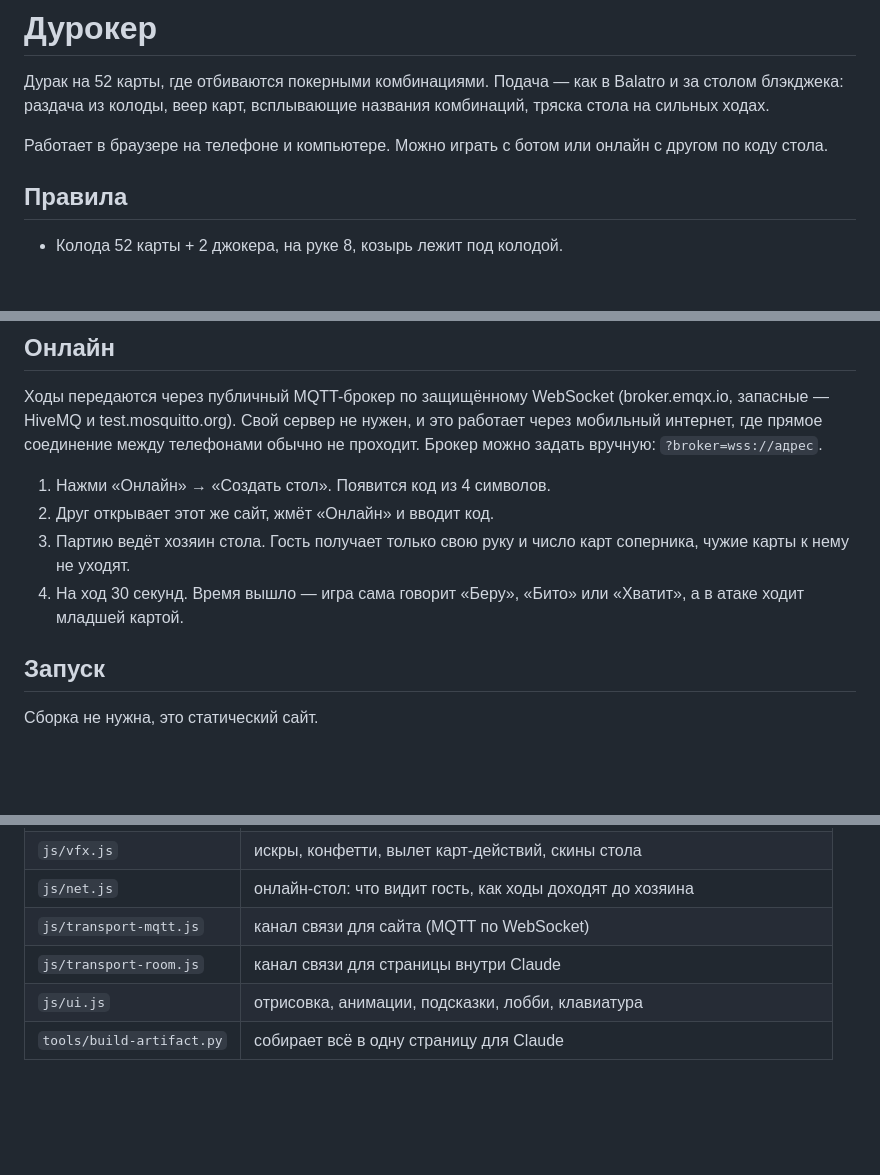
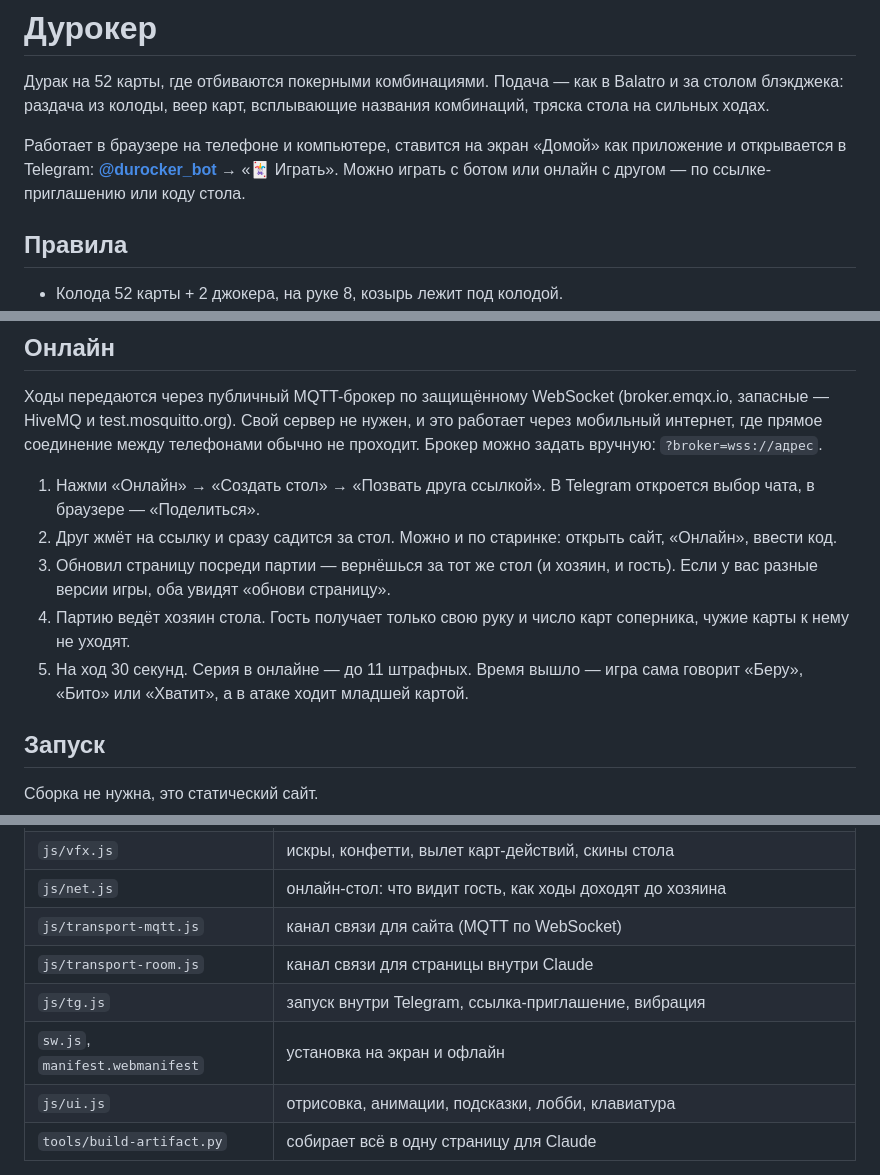
Before and after one commit to alic1035wizz/durocker, a Markdown page: README.md, 3 parts joined by grey strips. Rendered like a GitHub page; blank space fills up the shorter version.

Commit message:
README: Telegram, приглашение ссылкой, возврат за стол
Co-Authored-By: Claude Opus 5.5 <noreply@anthropic.com>
Claude-Session: https://claude.ai/code/session_019MCKY48Dh5HHywow9PZGq9

```diff
--- a/README.md
+++ b/README.md
@@ -2,7 +2,7 @@
 
 Дурак на 52 карты, где отбиваются покерными комбинациями. Подача — как в Balatro и за столом блэкджека: раздача из колоды, веер карт, всплывающие названия комбинаций, тряска стола на сильных ходах.
 
-Работает в браузере на телефоне и компьютере. Можно играть с ботом или онлайн с другом по коду стола.
+Работает в браузере на телефоне и компьютере, ставится на экран «Домой» как приложение и открывается в Telegram: **[@durocker_bot](https://t.me/durocker_bot)** → «🃏 Играть». Можно играть с ботом или онлайн с другом — по ссылке-приглашению или коду стола.
 
 ## Правила
 
@@ -45,10 +45,11 @@
 
 Ходы передаются через публичный MQTT-брокер по защищённому WebSocket (broker.emqx.io, запасные — HiveMQ и test.mosquitto.org). Свой сервер не нужен, и это работает через мобильный интернет, где прямое соединение между телефонами обычно не проходит. Брокер можно задать вручную: `?broker=wss://адрес`.
 
-1. Нажми «Онлайн» → «Создать стол». Появится код из 4 символов.
-2. Друг открывает этот же сайт, жмёт «Онлайн» и вводит код.
-3. Партию ведёт хозяин стола. Гость получает только свою руку и число карт соперника, чужие карты к нему не уходят.
-4. На ход 30 секунд. Время вышло — игра сама говорит «Беру», «Бито» или «Хватит», а в атаке ходит младшей картой.
+1. Нажми «Онлайн» → «Создать стол» → «Позвать друга ссылкой». В Telegram откроется выбор чата, в браузере — «Поделиться».
+2. Друг жмёт на ссылку и сразу садится за стол. Можно и по старинке: открыть сайт, «Онлайн», ввести код.
+3. Обновил страницу посреди партии — вернёшься за тот же стол (и хозяин, и гость). Если у вас разные версии игры, оба увидят «обнови страницу».
+4. Партию ведёт хозяин стола. Гость получает только свою руку и число карт соперника, чужие карты к нему не уходят.
+5. На ход 30 секунд. Серия в онлайне — до 11 штрафных. Время вышло — игра сама говорит «Беру», «Бито» или «Хватит», а в атаке ходит младшей картой.
 
 ## Запуск
 
@@ -78,6 +79,8 @@ Settings → Pages → Source: «Deploy from a branch» → ветка `main`,
 | `js/net.js` | онлайн-стол: что видит гость, как ходы доходят до хозяина |
 | `js/transport-mqtt.js` | канал связи для сайта (MQTT по WebSocket) |
 | `js/transport-room.js` | канал связи для страницы внутри Claude |
+| `js/tg.js` | запуск внутри Telegram, ссылка-приглашение, вибрация |
+| `sw.js`, `manifest.webmanifest` | установка на экран и офлайн |
 | `js/ui.js` | отрисовка, анимации, подсказки, лобби, клавиатура |
 | `tools/build-artifact.py` | собирает всё в одну страницу для Claude |
 
```
